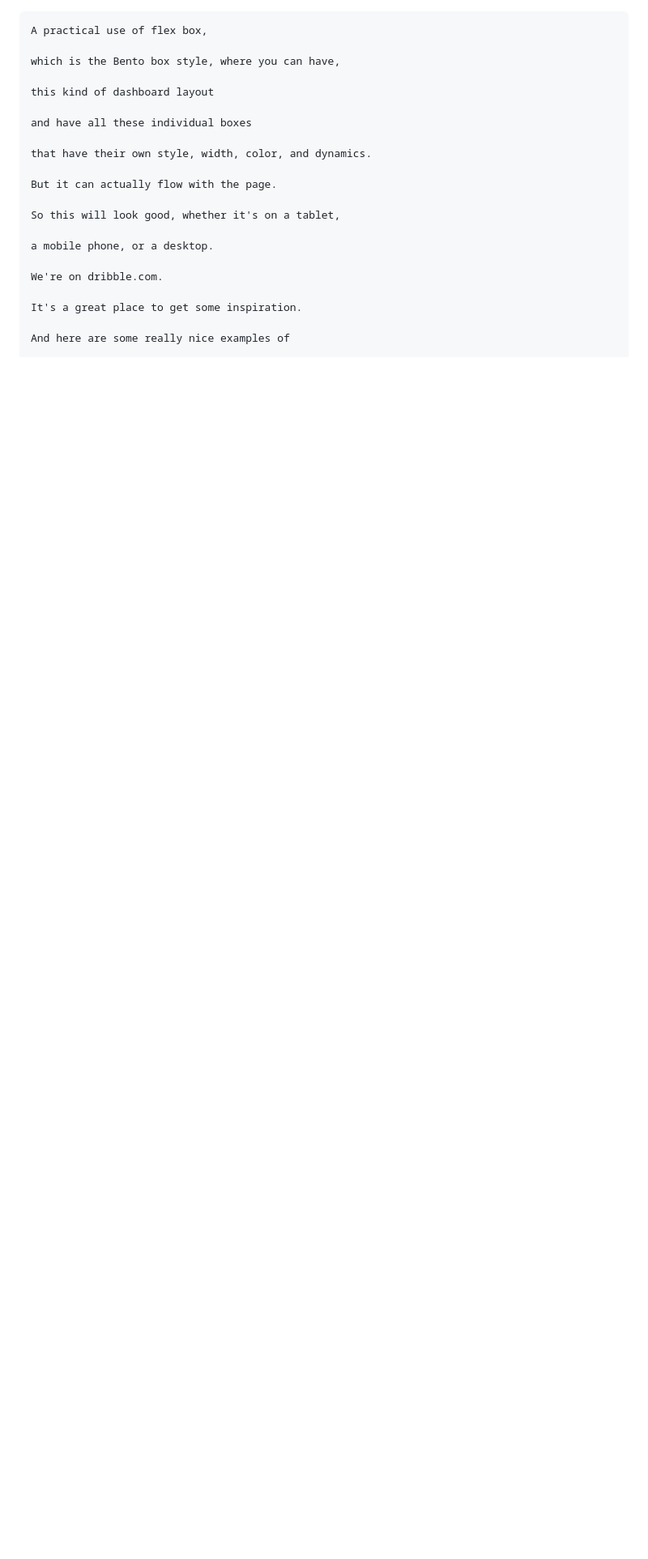
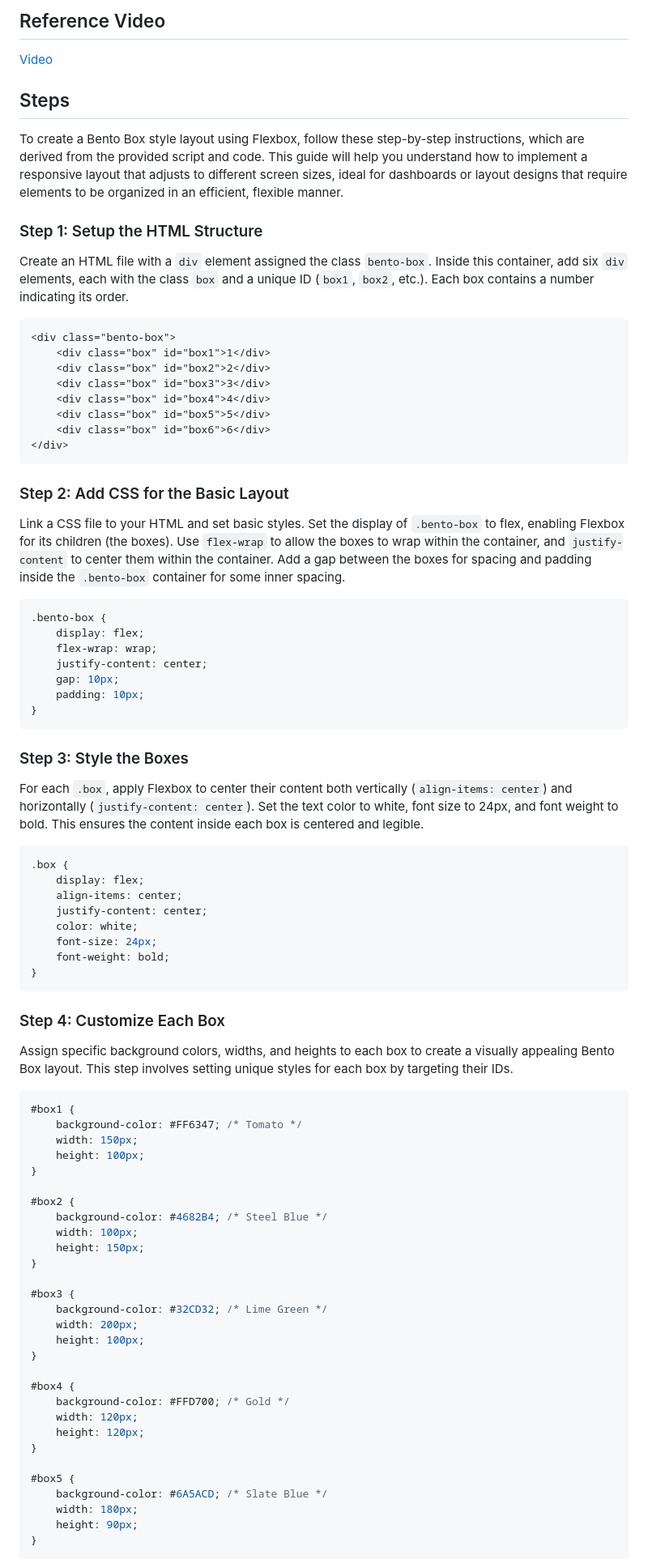
Before and after one commit to code-rhino/-gem-ffw-flexbox, a Markdown page: transcript.md, the part around the change printed below. Shown: that part at 81% size. GitHub-like rendering; blank space fills up the shorter version.

Commit message:
changed transcript

````diff
--- a/transcript.md
+++ b/transcript.md
@@ -1,24 +1,83 @@
+## Reference Video
 
+[Video](https://vimeo.com/user214919587/review/909134100/9aef9e8aed)
+
+## Steps
+
+To create a Bento Box style layout using Flexbox, follow these step-by-step instructions, which are derived from the provided script and code. This guide will help you understand how to implement a responsive layout that adjusts to different screen sizes, ideal for dashboards or layout designs that require elements to be organized in an efficient, flexible manner.
+
+### Step 1: Setup the HTML Structure
+Create an HTML file with a `div` element assigned the class `bento-box`. Inside this container, add six `div` elements, each with the class `box` and a unique ID (`box1`, `box2`, etc.). Each box contains a number indicating its order.
+
+```html
+<div class="bento-box">
+    <div class="box" id="box1">1</div>
+    <div class="box" id="box2">2</div>
+    <div class="box" id="box3">3</div>
+    <div class="box" id="box4">4</div>
+    <div class="box" id="box5">5</div>
+    <div class="box" id="box6">6</div>
+</div>
 ```
-A practical use of flex box,
 
-which is the Bento box style, where you can have,
+### Step 2: Add CSS for the Basic Layout
+Link a CSS file to your HTML and set basic styles. Set the display of `.bento-box` to flex, enabling Flexbox for its children (the boxes). Use `flex-wrap` to allow the boxes to wrap within the container, and `justify-content` to center them within the container. Add a gap between the boxes for spacing and padding inside the `.bento-box` container for some inner spacing.
 
-this kind of dashboard layout
+```css
+.bento-box {
+    display: flex;
+    flex-wrap: wrap;
+    justify-content: center;
+    gap: 10px;
+    padding: 10px;
+}
+```
 
-and have all these individual boxes
+### Step 3: Style the Boxes
+For each `.box`, apply Flexbox to center their content both vertically (`align-items: center`) and horizontally (`justify-content: center`). Set the text color to white, font size to 24px, and font weight to bold. This ensures the content inside each box is centered and legible.
 
-that have their own style, width, color, and dynamics.
+```css
+.box {
+    display: flex;
+    align-items: center;
+    justify-content: center;
+    color: white;
+    font-size: 24px;
+    font-weight: bold;
+}
+```
 
-But it can actually flow with the page.
+### Step 4: Customize Each Box
+Assign specific background colors, widths, and heights to each box to create a visually appealing Bento Box layout. This step involves setting unique styles for each box by targeting their IDs.
 
-So this will look good, whether it's on a tablet,
+```css
+#box1 {
+    background-color: #FF6347; /* Tomato */
+    width: 150px;
+    height: 100px;
+}
 
-a mobile phone, or a desktop.
+#box2 {
+    background-color: #4682B4; /* Steel Blue */
+    width: 100px;
+    height: 150px;
+}
 
-We're on dribble.com.
+#box3 {
+    background-color: #32CD32; /* Lime Green */
+    width: 200px;
+    height: 100px;
+}
 
-It's a great place to get some inspiration.
+#box4 {
+    background-color: #FFD700; /* Gold */
+    width: 120px;
+    height: 120px;
+}
 
-And here are some really nice examples of
+#box5 {
+    background-color: #6A5ACD; /* Slate Blue */
+    width: 180px;
+    height: 90px;
+}
 
````
Also changed, not shown: other parts of transcript.md (+10 -306 lines).
